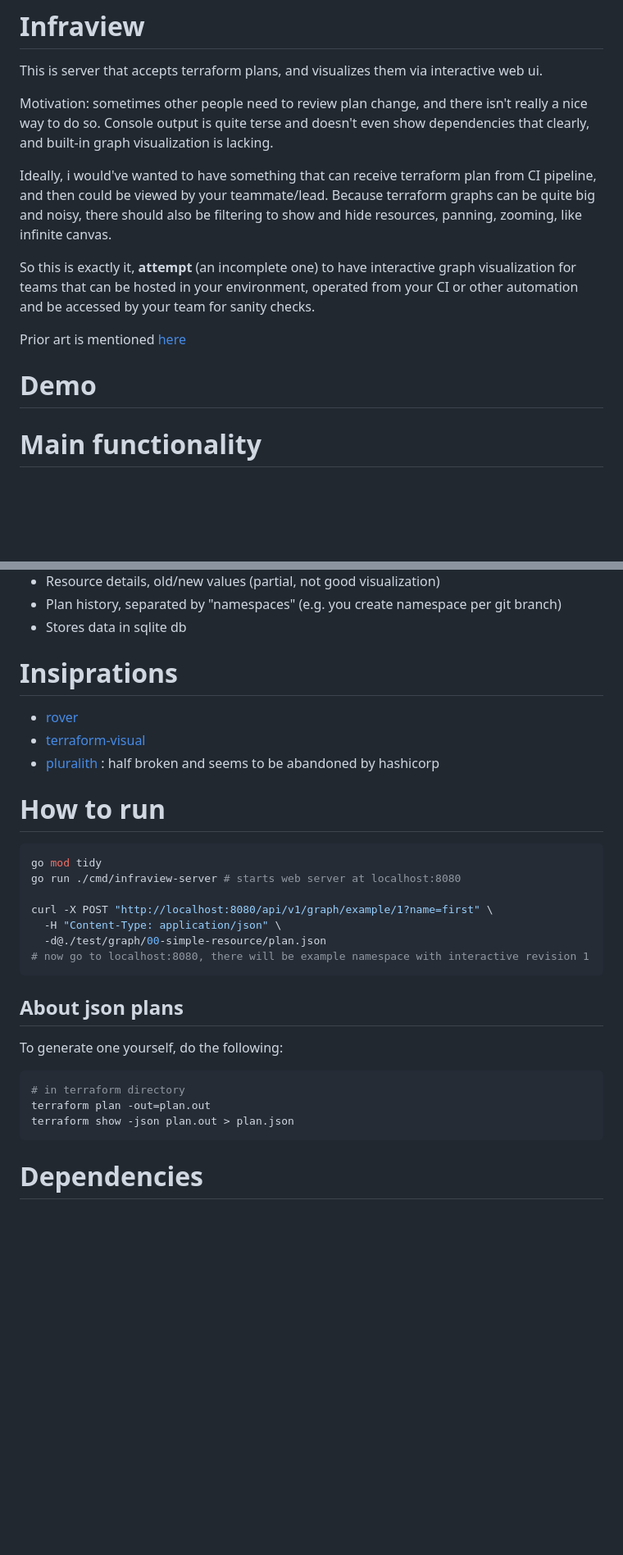
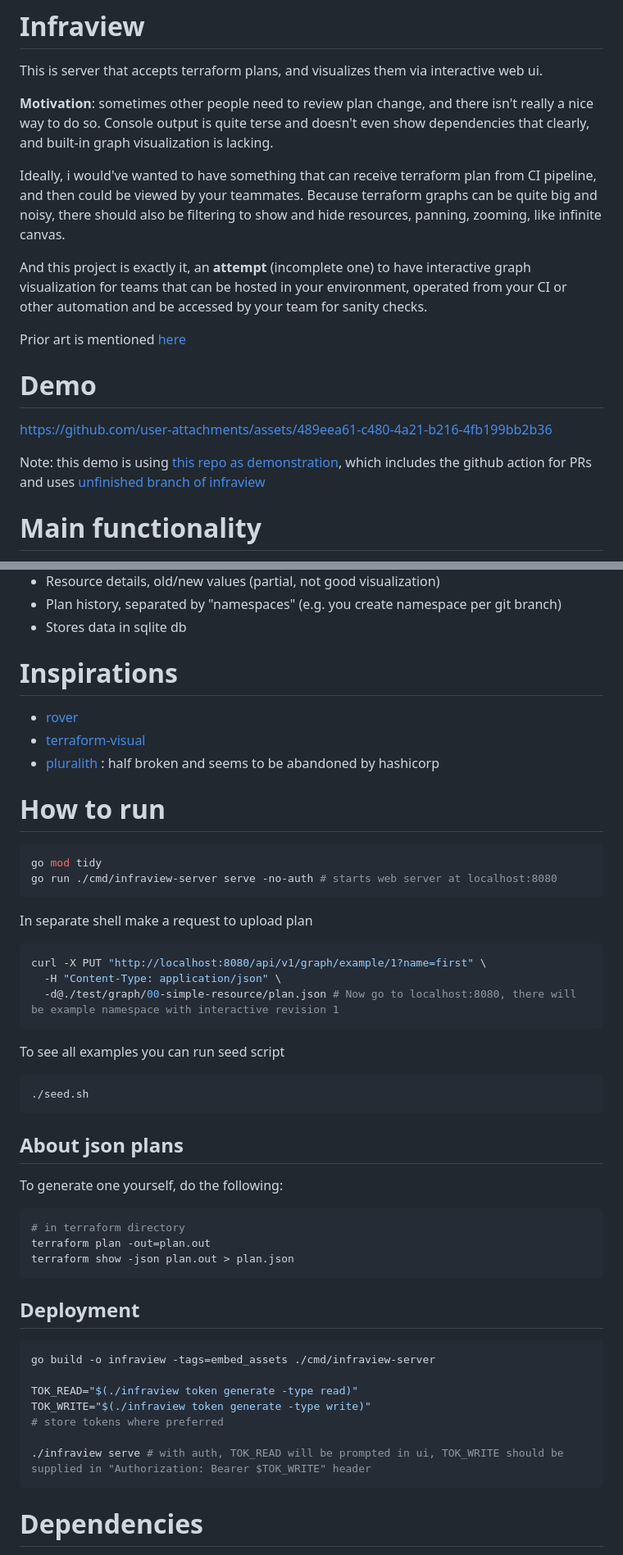
Before and after one commit to ky3ow/infraview, a Markdown page: README.md, 2 parts joined by grey strips. Shown at 82% size. Rendered like a GitHub page; blank space fills up the shorter version.

````diff
--- a/README.md
+++ b/README.md
@@ -2,15 +2,19 @@
 
 This is server that accepts terraform plans, and visualizes them via interactive web ui.
 
-Motivation: sometimes other people need to review plan change, and there isn't really a nice way to do so. Console output is quite terse and doesn't even show dependencies that clearly, and built-in graph visualization is lacking.
+**Motivation**: sometimes other people need to review plan change, and there isn't really a nice way to do so. Console output is quite terse and doesn't even show dependencies that clearly, and built-in graph visualization is lacking.
 
-Ideally, i would've wanted to have something that can receive terraform plan from CI pipeline, and then could be viewed by your teammate/lead. Because terraform graphs can be quite big and noisy, there should also be filtering to show and hide resources, panning, zooming, like infinite canvas.
+Ideally, i would've wanted to have something that can receive terraform plan from CI pipeline, and then could be viewed by your teammates. Because terraform graphs can be quite big and noisy, there should also be filtering to show and hide resources, panning, zooming, like infinite canvas.
 
-So this is exactly it, **attempt** (an incomplete one) to have interactive graph visualization for teams that can be hosted in your environment, operated from your CI or other automation and be accessed by your team for sanity checks.
+And this project is exactly it, an **attempt** (incomplete one) to have interactive graph visualization for teams that can be hosted in your environment, operated from your CI or other automation and be accessed by your team for sanity checks.
 
 Prior art is mentioned [here](#inspirations)
 
 # Demo
+
+https://github.com/user-attachments/assets/489eea61-c480-4a21-b216-4fb199bb2b36
+
+Note: this demo is using [this repo as demonstration](https://github.com/ky3ow/test-infraview), which includes the github action for PRs and uses [unfinished branch of infraview](https://github.com/ky3ow/infraview/tree/feature/prepare_bachelors)
 
 # Main functionality
 
@@ -23,7 +27,7 @@ Prior art is mentioned [here](#inspirations)
 - Plan history, separated by "namespaces" (e.g. you create namespace per git branch)
 - Stores data in sqlite db
 
-# Insiprations
+# Inspirations
 
 - [rover](https://github.com/im2nguyen/rover)
 - [terraform-visual](https://github.com/hieven/terraform-visual)
@@ -33,12 +37,20 @@ Prior art is mentioned [here](#inspirations)
 
 ```bash
 go mod tidy
-go run ./cmd/infraview-server # starts web server at localhost:8080
+go run ./cmd/infraview-server serve -no-auth # starts web server at localhost:8080
+```
 
-curl -X POST "http://localhost:8080/api/v1/graph/example/1?name=first" \
+In separate shell make a request to upload plan
+
+```bash
+curl -X PUT "http://localhost:8080/api/v1/graph/example/1?name=first" \
   -H "Content-Type: application/json" \
-  -d@./test/graph/00-simple-resource/plan.json
-# now go to localhost:8080, there will be example namespace with interactive revision 1
+  -d@./test/graph/00-simple-resource/plan.json # Now go to localhost:8080, there will be example namespace with interactive revision 1
+```
+
+To see all examples you can run seed script
+```bash
+./seed.sh
 ```
 
 ## About json plans
@@ -49,6 +61,18 @@ To generate one yourself, do the following:
 # in terraform directory
 terraform plan -out=plan.out
 terraform show -json plan.out > plan.json
+```
+
+## Deployment
+
+```bash
+go build -o infraview -tags=embed_assets ./cmd/infraview-server
+
+TOK_READ="$(./infraview token generate -type read)"
+TOK_WRITE="$(./infraview token generate -type write)"
+# store tokens where preferred
+
+./infraview serve # with auth, TOK_READ will be prompted in ui, TOK_WRITE should be supplied in "Authorization: Bearer $TOK_WRITE" header
 ```
 
 # Dependencies
````
